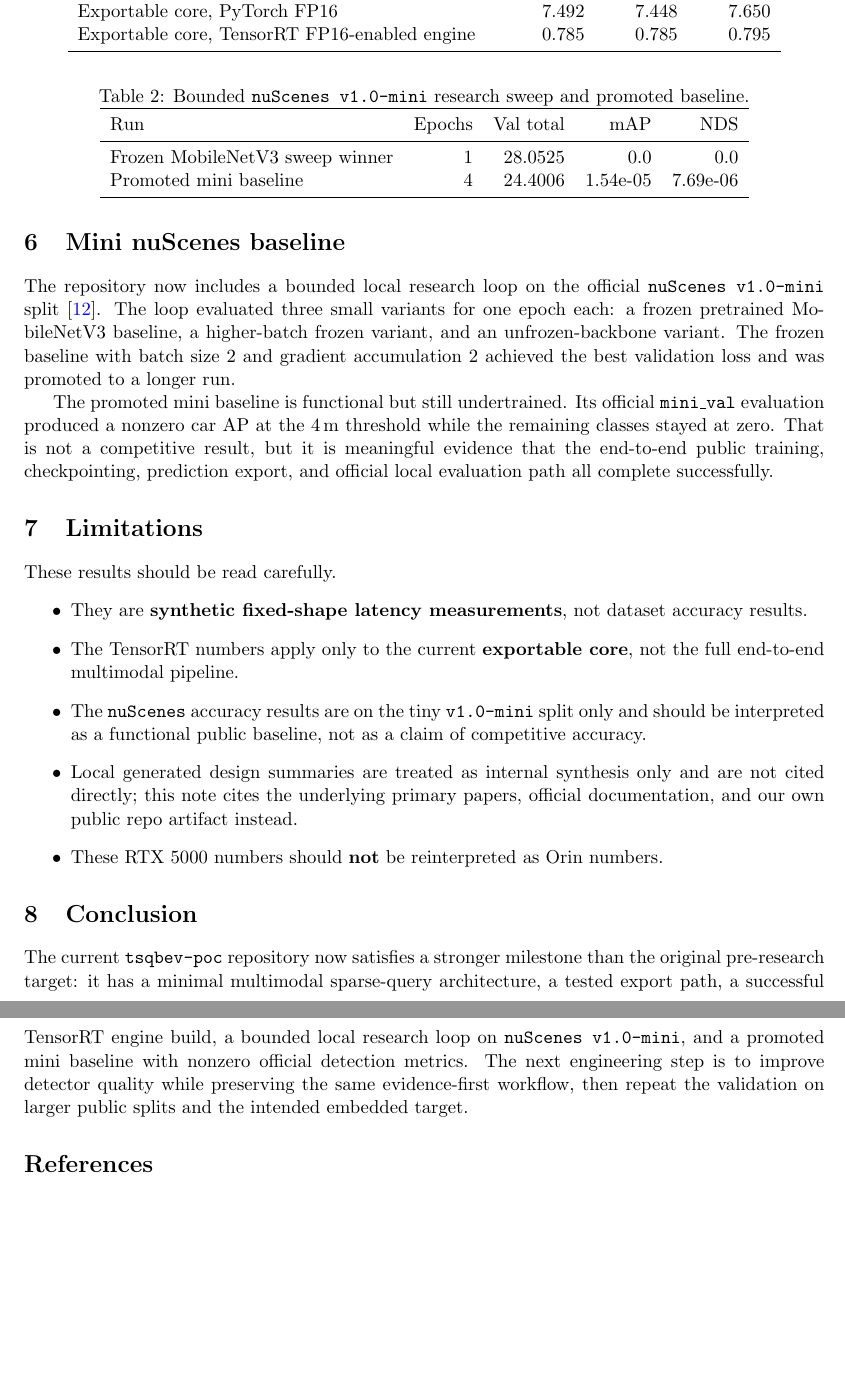
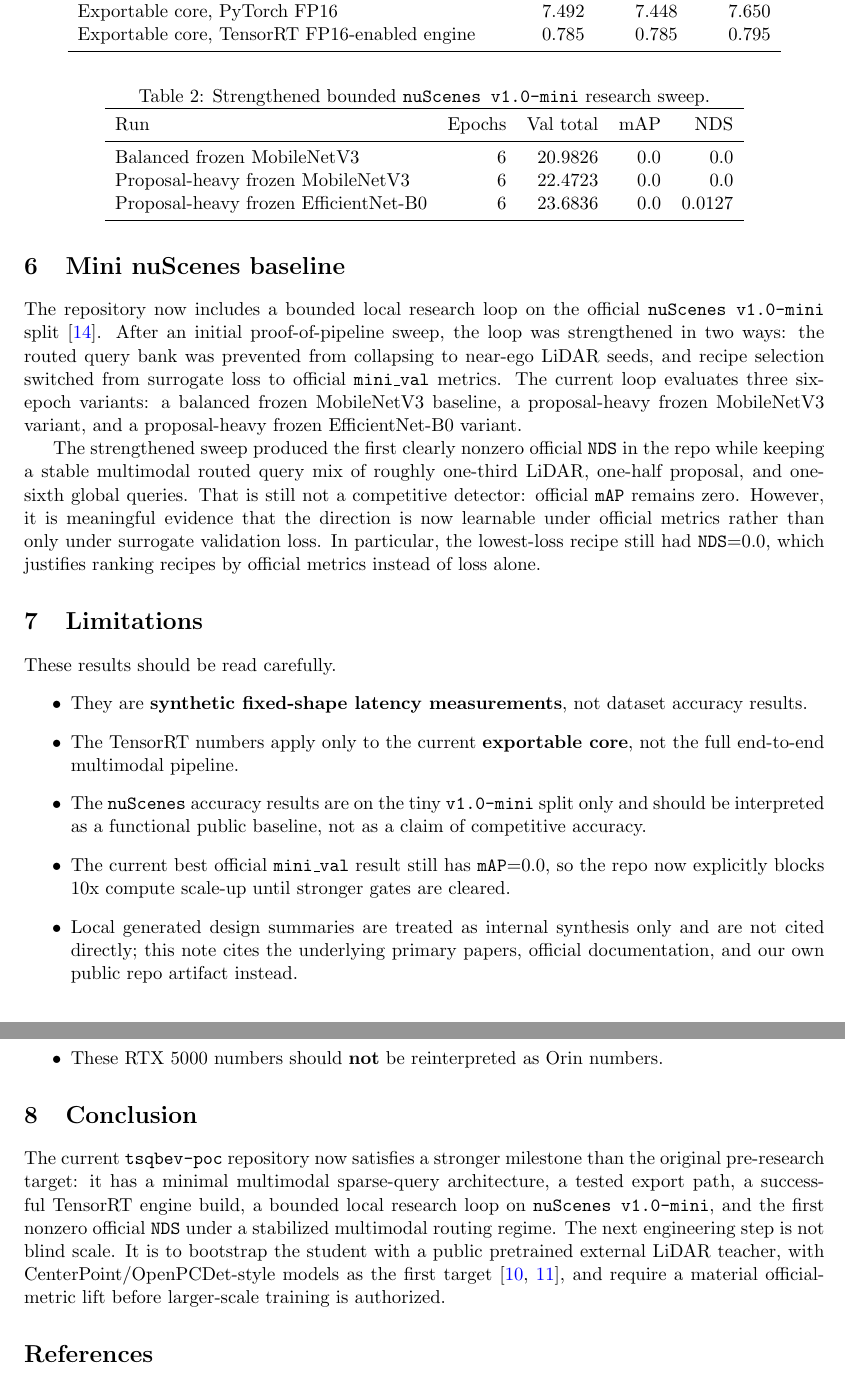
Before and after one commit to achbogga/tsqbev-poc, a LaTeX paper (docs/paper/tsqbev_short_paper.tex): two parts of pages 4 and 5 of 5 before the commit and two parts of pages 4 and 5 of 6 after it, joined at a grey line, cut so that both start at the same text, the shorter picture padded with empty space. Compiled offline with pdfLaTeX.

Commit message:
Update paper for strengthened mini sweep

```diff
--- a/docs/paper/tsqbev_short_paper.tex
+++ b/docs/paper/tsqbev_short_paper.tex
@@ -162,23 +162,24 @@ Exportable core, TensorRT FP16-enabled engine & 0.785 & 0.785 & 0.795 \\
 \end{table}
 
 \section{Mini nuScenes baseline}
-The repository now includes a bounded local research loop on the official \texttt{nuScenes v1.0-mini} split~\cite{nuscenes}. The loop evaluated three small variants for one epoch each: a frozen pretrained MobileNetV3 baseline, a higher-batch frozen variant, and an unfrozen-backbone variant. The frozen baseline with batch size 2 and gradient accumulation 2 achieved the best validation loss and was promoted to a longer run.
+The repository now includes a bounded local research loop on the official \texttt{nuScenes v1.0-mini} split~\cite{nuscenes}. After an initial proof-of-pipeline sweep, the loop was strengthened in two ways: the routed query bank was prevented from collapsing to near-ego LiDAR seeds, and recipe selection switched from surrogate loss to official \texttt{mini\_val} metrics. The current loop evaluates three six-epoch variants: a balanced frozen MobileNetV3 baseline, a proposal-heavy frozen MobileNetV3 variant, and a proposal-heavy frozen EfficientNet-B0 variant.
 
 \begin{table}[t]
 \centering
-\caption{Bounded \texttt{nuScenes v1.0-mini} research sweep and promoted baseline.}
+\caption{Strengthened bounded \texttt{nuScenes v1.0-mini} research sweep.}
 \label{tab:mini}
 \begin{tabular}{lrrrr}
 \toprule
 Run & Epochs & Val total & mAP & NDS \\
 \midrule
-Frozen MobileNetV3 sweep winner & 1 & 28.0525 & 0.0 & 0.0 \\
-Promoted mini baseline & 4 & 24.4006 & 1.54e-05 & 7.69e-06 \\
+Balanced frozen MobileNetV3 & 6 & 20.9826 & 0.0 & 0.0 \\
+Proposal-heavy frozen MobileNetV3 & 6 & 22.4723 & 0.0 & 0.0 \\
+Proposal-heavy frozen EfficientNet-B0 & 6 & 23.6836 & 0.0 & 0.0127 \\
 \bottomrule
 \end{tabular}
 \end{table}
 
-The promoted mini baseline is functional but still undertrained. Its official \texttt{mini\_val} evaluation produced a nonzero car AP at the 4\,m threshold while the remaining classes stayed at zero. That is not a competitive result, but it is meaningful evidence that the end-to-end public training, checkpointing, prediction export, and official local evaluation path all complete successfully.
+The strengthened sweep produced the first clearly nonzero official \texttt{NDS} in the repo while keeping a stable multimodal routed query mix of roughly one-third LiDAR, one-half proposal, and one-sixth global queries. That is still not a competitive detector: official \texttt{mAP} remains zero. However, it is meaningful evidence that the direction is now learnable under official metrics rather than only under surrogate validation loss. In particular, the lowest-loss recipe still had \texttt{NDS}=0.0, which justifies ranking recipes by official metrics instead of loss alone.
 
 \section{Limitations}
 These results should be read carefully.
@@ -186,12 +187,13 @@ These results should be read carefully.
 \item They are \textbf{synthetic fixed-shape latency measurements}, not dataset accuracy results.
 \item The TensorRT numbers apply only to the current \textbf{exportable core}, not the full end-to-end multimodal pipeline.
 \item The \texttt{nuScenes} accuracy results are on the tiny \texttt{v1.0-mini} split only and should be interpreted as a functional public baseline, not as a claim of competitive accuracy.
+\item The current best official \texttt{mini\_val} result still has \texttt{mAP}=0.0, so the repo now explicitly blocks 10x compute scale-up until stronger gates are cleared.
 \item Local generated design summaries are treated as internal synthesis only and are not cited directly; this note cites the underlying primary papers, official documentation, and our own public repo artifact instead.
 \item These RTX 5000 numbers should \textbf{not} be reinterpreted as Orin numbers.
 \end{itemize}
 
 \section{Conclusion}
-The current \texttt{tsqbev-poc} repository now satisfies a stronger milestone than the original pre-research target: it has a minimal multimodal sparse-query architecture, a tested export path, a successful TensorRT engine build, a bounded local research loop on \texttt{nuScenes v1.0-mini}, and a promoted mini baseline with nonzero official detection metrics. The next engineering step is to improve detector quality while preserving the same evidence-first workflow, then repeat the validation on larger public splits and the intended embedded target.
+The current \texttt{tsqbev-poc} repository now satisfies a stronger milestone than the original pre-research target: it has a minimal multimodal sparse-query architecture, a tested export path, a successful TensorRT engine build, a bounded local research loop on \texttt{nuScenes v1.0-mini}, and the first nonzero official \texttt{NDS} under a stabilized multimodal routing regime. The next engineering step is not blind scale. It is to bootstrap the student with a public pretrained external LiDAR teacher, with CenterPoint/OpenPCDet-style models as the first target~\cite{centerpoint,opencpdet}, and require a material official-metric lift before larger-scale training is authorized.
 
 \begin{thebibliography}{10}
 
```
Also changed, not shown: docs/paper/tsqbev_short_paper.pdf, docs/paper/tsqbev_short_paper.tex (10 more changed lines), 1 other file.
